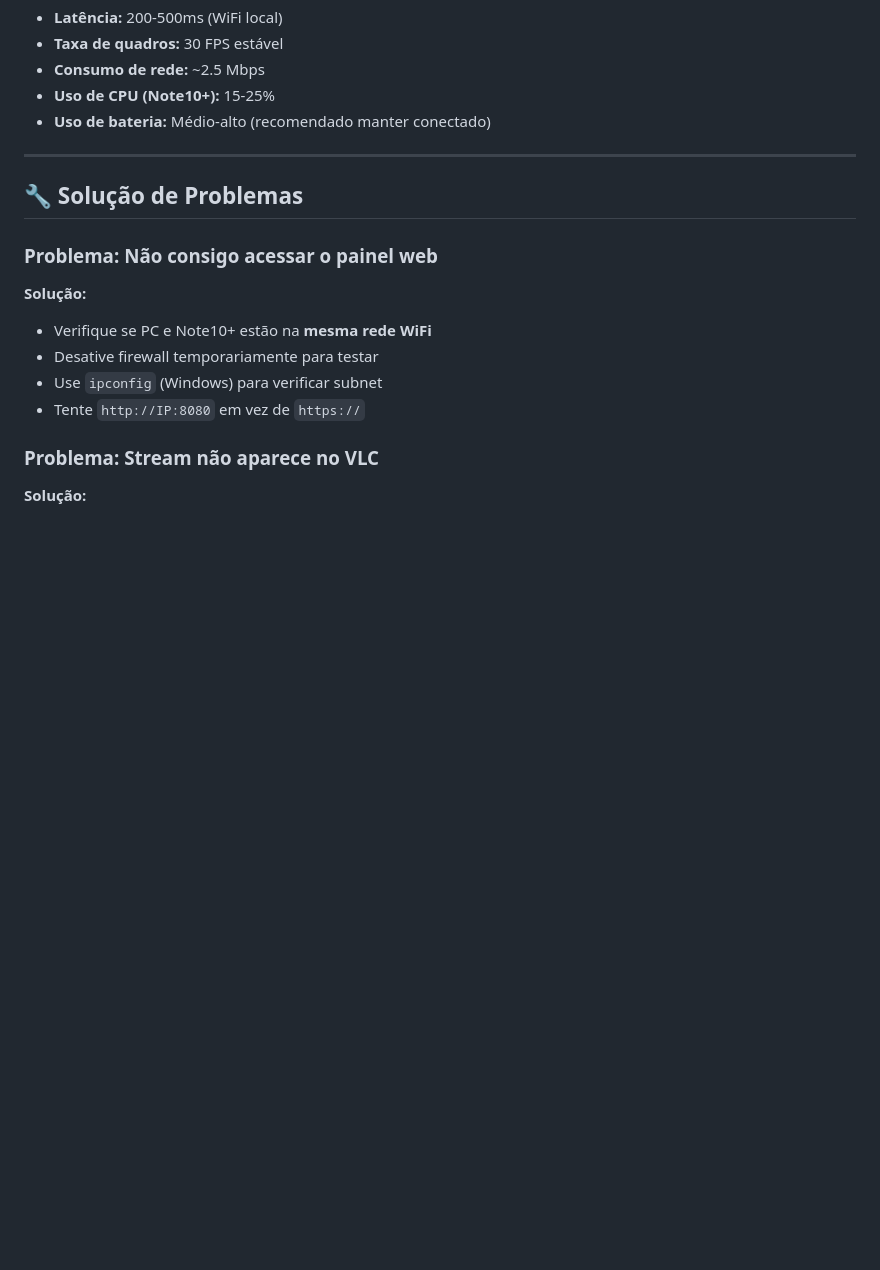
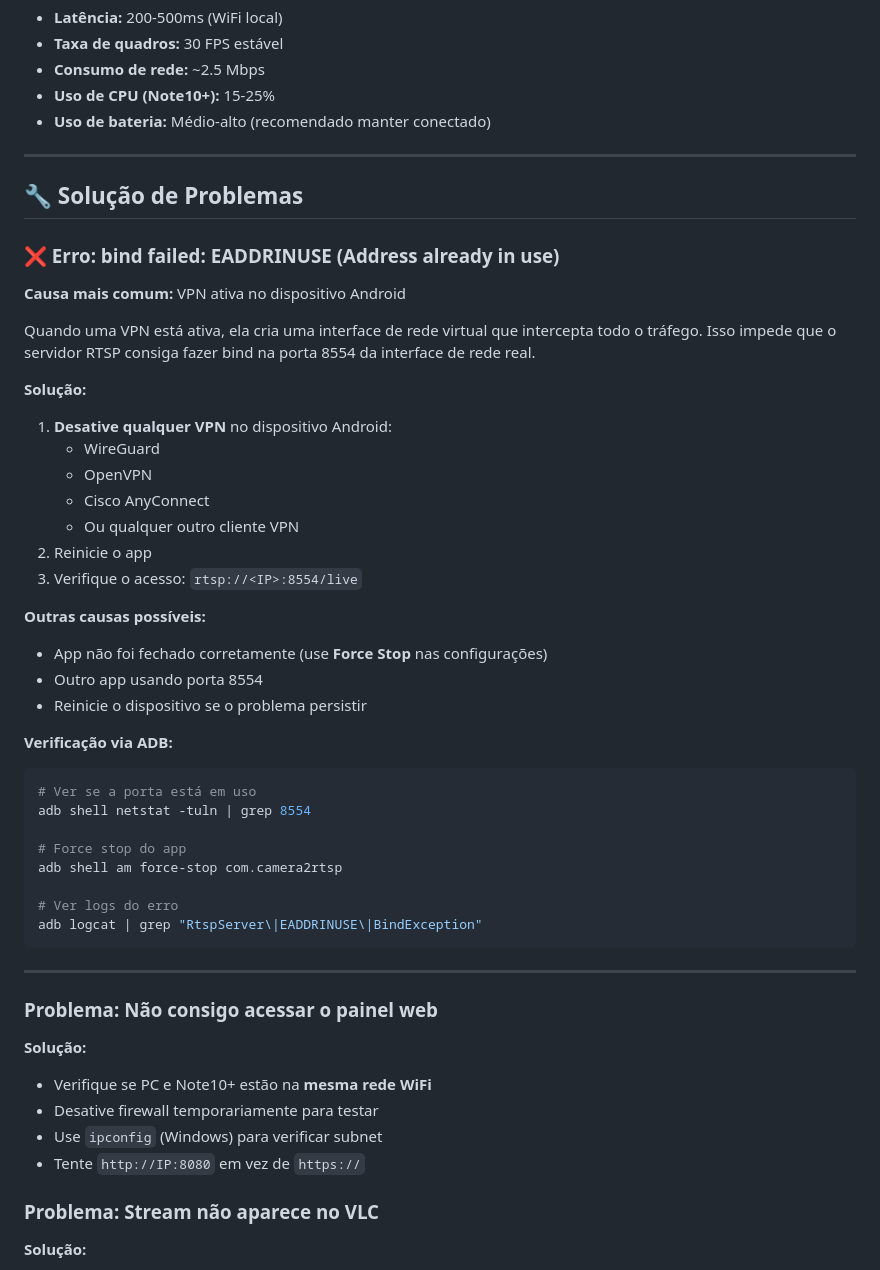
Before and after one commit to luanscps/camera2api-brSS, a Markdown page: README.md, the part around the change. GitHub-like rendering; blank space fills up the shorter version.

Commit message:
docs: adiciona troubleshooting para erro EADDRINUSE causado por VPN

````diff
--- a/README.md
+++ b/README.md
@@ -208,6 +208,40 @@ New-NetFirewallRule -DisplayName "HTTP Control Panel" -Direction Inbound -Protoc
 
 ## 🔧 Solução de Problemas
 
+### ❌ Erro: bind failed: EADDRINUSE (Address already in use)
+
+**Causa mais comum:** VPN ativa no dispositivo Android
+
+Quando uma VPN está ativa, ela cria uma interface de rede virtual que intercepta todo o tráfego. Isso impede que o servidor RTSP consiga fazer bind na porta 8554 da interface de rede real.
+
+**Solução:**
+1. **Desative qualquer VPN** no dispositivo Android:
+   - WireGuard
+   - OpenVPN
+   - Cisco AnyConnect
+   - Ou qualquer outro cliente VPN
+2. Reinicie o app
+3. Verifique o acesso: `rtsp://<IP>:8554/live`
+
+**Outras causas possíveis:**
+- App não foi fechado corretamente (use **Force Stop** nas configurações)
+- Outro app usando porta 8554
+- Reinicie o dispositivo se o problema persistir
+
+**Verificação via ADB:**
+```bash
+# Ver se a porta está em uso
+adb shell netstat -tuln | grep 8554
+
+# Force stop do app
+adb shell am force-stop com.camera2rtsp
+
+# Ver logs do erro
+adb logcat | grep "RtspServer\|EADDRINUSE\|BindException"
+```
+
+---
+
 ### Problema: Não consigo acessar o painel web
 
 **Solução:**
````
